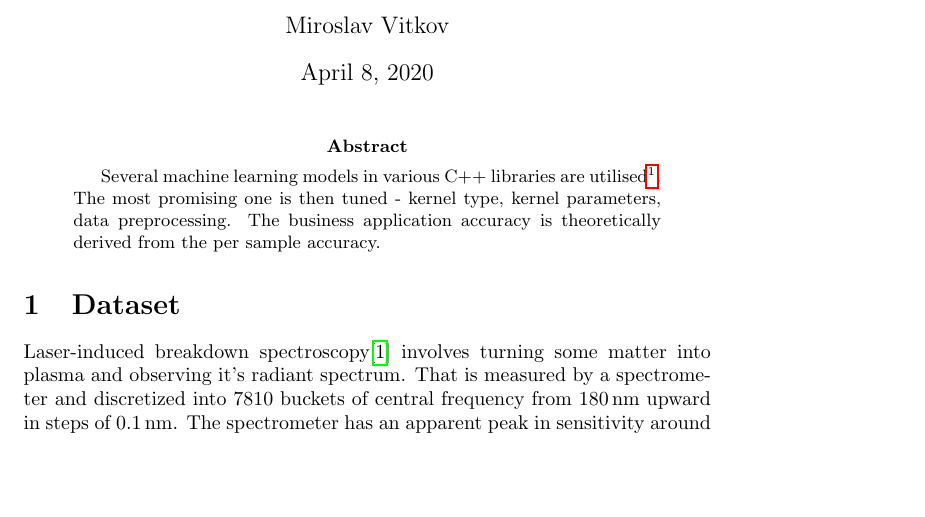
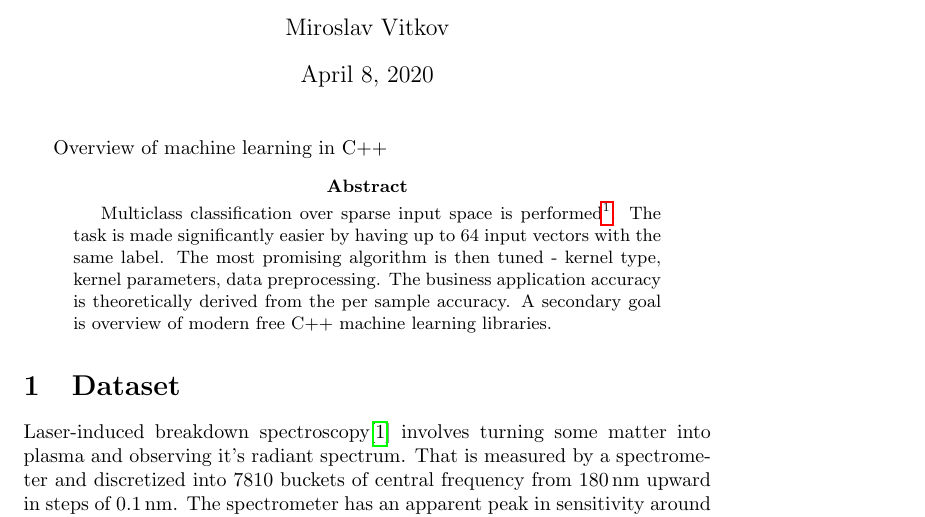
Before and after one commit to MiroslavVitkov/rocks, a LaTeX paper (doc/report.tex): part of page 1 of 8, cut so that both start at the same text, the shorter picture padded with empty space. Compiled offline with pdfLaTeX.

Commit message:
[doc] Mentioned the problem in the abstract.

```diff
--- a/doc/report.tex
+++ b/doc/report.tex
@@ -16,11 +16,13 @@
 \begin{document}
 \maketitle
 
-
+Overview of machine learning in C++
 \begin{abstract}
-Several machine learning models in various C++ libraries are utilised\footnote{https://github.com/MiroslavVitkov/rocks}.
-The most promising one is then tuned - kernel type, kernel parameters, data preprocessing.
+Multiclass classification over sparse input space is performed\footnote{https://github.com/MiroslavVitkov/rocks}.
+The task is made significantly easier by having up to 64 input vectors with the same label.
+The most promising algorithm is then tuned - kernel type, kernel parameters, data preprocessing.
 The business application accuracy is theoretically derived from the per sample accuracy.
+A secondary goal is overview of modern free C++ machine learning libraries.
 \end{abstract}
 
 
```
